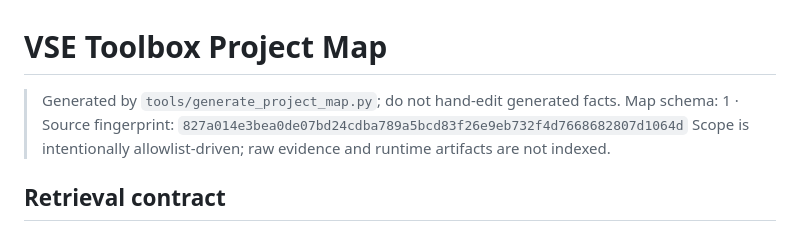
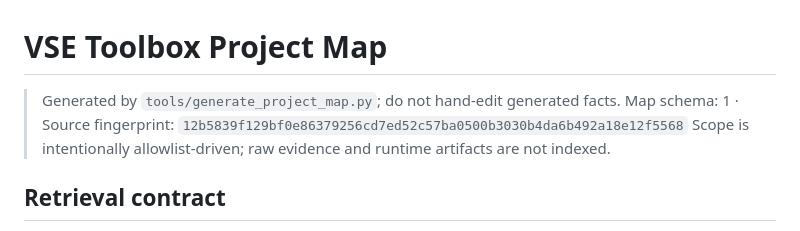
Before and after one commit to CaptainLynch/vse-toolbox, a Markdown page: PROJECT_MAP.md, the part around the change. Drawn GitHub-style.

Commit message:
chore(map): 刷新项目地图（官方列前端改动）

```diff
--- a/PROJECT_MAP.md
+++ b/PROJECT_MAP.md
@@ -1,7 +1,7 @@
 # VSE Toolbox Project Map
 
 > Generated by `tools/generate_project_map.py`; do not hand-edit generated facts.
-> Map schema: 1 · Source fingerprint: `827a014e3bea0de07bd24cdba789a5bcd83f26e9eb732f4d7668682807d1064d`
+> Map schema: 1 · Source fingerprint: `12b5839f129bf0e86379256cd7ed52c57ba0500b3030b4da6b492a18e12f5568`
 > Scope is intentionally allowlist-driven; raw evidence and runtime artifacts are not indexed.
 
 ## Retrieval contract
```
